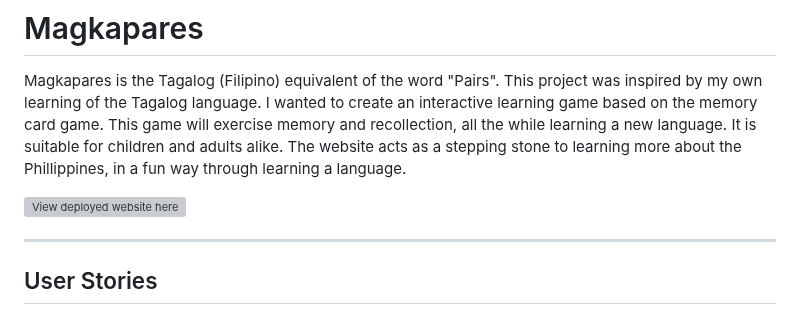
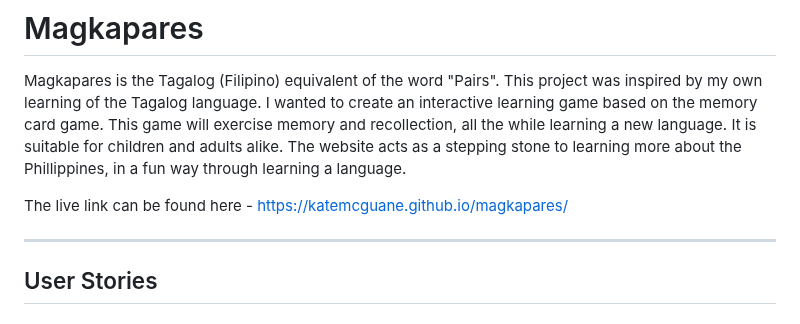
Before and after one commit to KateMcGuane/magkapares, a Markdown page: README.md, the part around the change. Drawn GitHub-style; grey boxes are pictures that could not be loaded.

Commit message:
Remove typo

```diff
--- a/README.md
+++ b/README.md
@@ -5,8 +5,7 @@ Magkapares is the Tagalog (Filipino) equivalent of the word "Pairs". This projec
 This game will exercise memory and recollection, all the while learning a new language. It is suitable for children and adults alike.
 The website acts as a stepping stone to learning more about the Phillippines, in a fun way through learning a language.
 
-![View deployed website here](https://katemcguane.github.io/magkapares/
-)
+The live link can be found here - https://katemcguane.github.io/magkapares/
 
 ---
 
```
